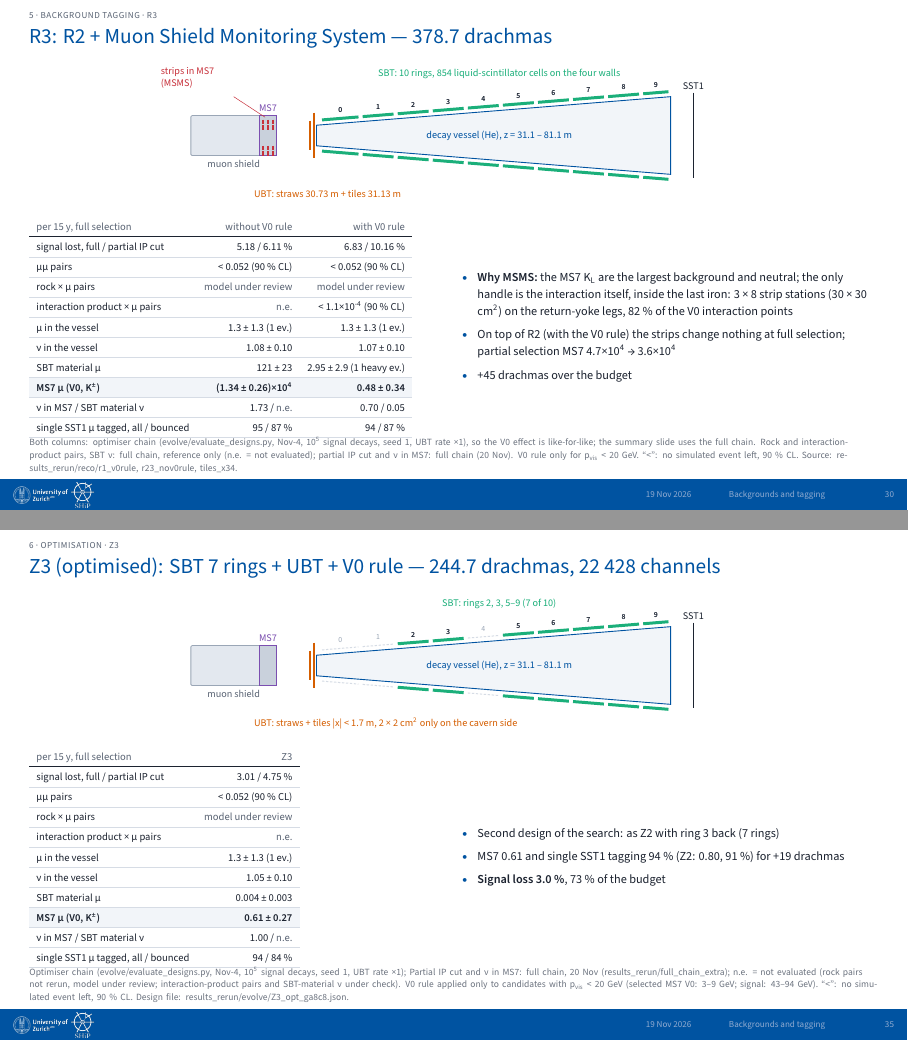
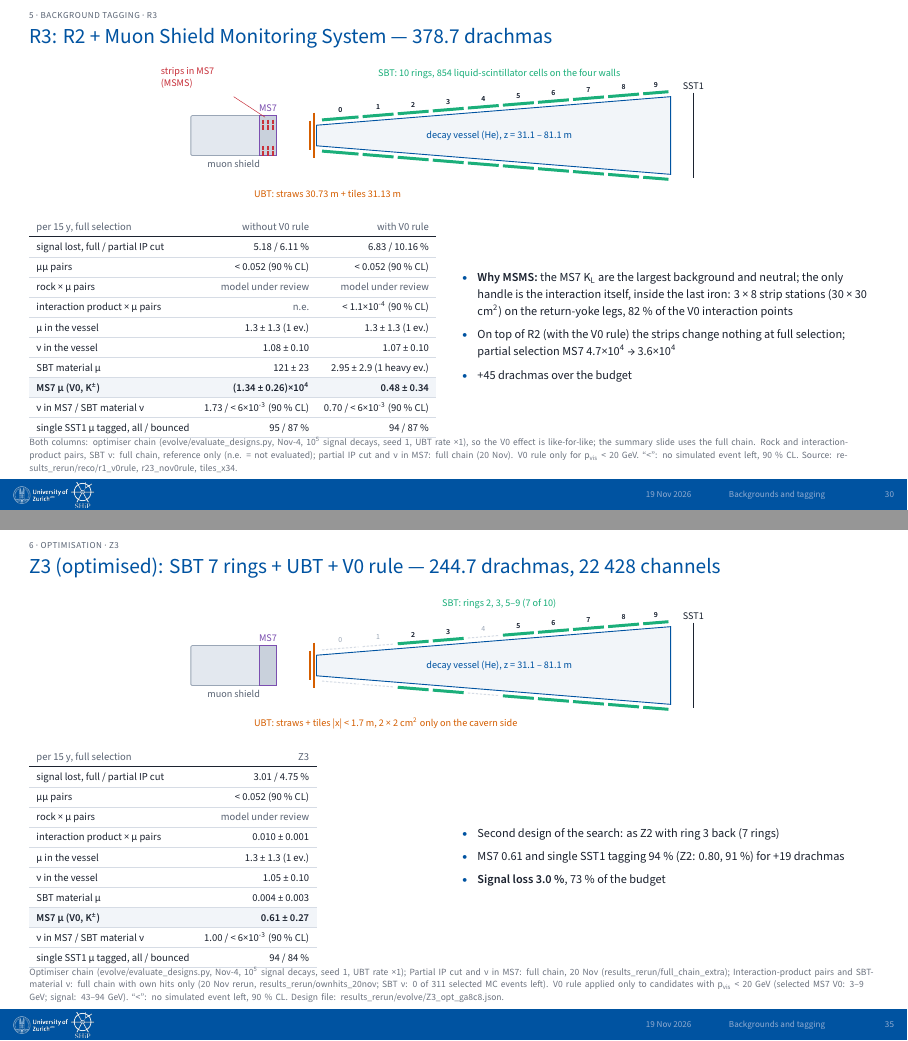
Before and after one commit to Gfrisella/Presentation_Tagging_System, LaTeX slides (main.tex, which reads sections/04_background_tagging.tex, sections/05_next_steps.tex): pages 30 and 35 of 62, joined at a grey line. Compiled offline with XeLaTeX.

Commit message:
Fill n.e. cells: SBT-material nu < 6e-3 (own hits, R2/R3 both columns, Z2/Z3), Z2/Z3 interaction product x mu
Co-Authored-By: Claude Opus 5.5 <noreply@anthropic.com>

```diff
--- a/sections/04_background_tagging.tex
+++ b/sections/04_background_tagging.tex
@@ -363,7 +363,7 @@ interaction product × μ pairs & \textcolor{muted}{n.e.} & < 1.1×10\textsupers
 ν in the vessel & 1.08 ± 0.10 & 1.07 ± 0.10 \\\rowrule
 SBT material μ & 122 ± 24 & 2.95 ± 2.8 (1 heavy ev.) \\\rowrule
 \rowcolor{tint}\bfseries MS7 μ (V0, K\textsuperscript{±}) & \bfseries (1.37 ± 0.24)×10\textsuperscript{4} & \bfseries 0.48 ± 0.34 \\\rowrule
-ν in MS7 / SBT material ν & 1.73 / \textcolor{muted}{n.e.} & 0.70 / 0.05 \\\rowrule
+ν in MS7 / SBT material ν & 1.73 / < 6×10\textsuperscript{-3} (90 \% CL) & 0.70 / < 6×10\textsuperscript{-3} (90 \% CL) \\\rowrule
 single SST1 μ tagged, all / bounced & 95 / 87 \% & 95 / 84 \% \\\rowrule
 \end{tabular}\par}
 \end{minipage}%
@@ -396,7 +396,7 @@ interaction product × μ pairs & \textcolor{muted}{n.e.} & < 1.1×10\textsupers
 ν in the vessel & 1.08 ± 0.10 & 1.07 ± 0.10 \\\rowrule
 SBT material μ & 121 ± 23 & 2.95 ± 2.9 (1 heavy ev.) \\\rowrule
 \rowcolor{tint}\bfseries MS7 μ (V0, K\textsuperscript{±}) & \bfseries (1.34 ± 0.26)×10\textsuperscript{4} & \bfseries 0.48 ± 0.34 \\\rowrule
-ν in MS7 / SBT material ν & 1.73 / \textcolor{muted}{n.e.} & 0.70 / 0.05 \\\rowrule
+ν in MS7 / SBT material ν & 1.73 / < 6×10\textsuperscript{-3} (90 \% CL) & 0.70 / < 6×10\textsuperscript{-3} (90 \% CL) \\\rowrule
 single SST1 μ tagged, all / bounced & 95 / 87 \% & 94 / 87 \% \\\rowrule
 \end{tabular}\par}
 \end{minipage}%
--- a/sections/05_next_steps.tex
+++ b/sections/05_next_steps.tex
@@ -45,12 +45,12 @@
 signal lost, full / partial IP cut & 2.71 / 4.37 \% \\\rowrule
 μμ pairs & < 0.052 (90 \% CL) \\\rowrule
 rock × μ pairs & \textcolor{muted}{model under review} \\\rowrule
-interaction product × μ pairs & \textcolor{muted}{n.e.} \\\rowrule
+interaction product × μ pairs & 0.014 ± 0.002 \\\rowrule
 μ in the vessel & 1.3 ± 1.3 (1 ev.) \\\rowrule
 ν in the vessel & 1.13 ± 0.11 \\\rowrule
 SBT material μ & 0.004 ± 0.003 \\\rowrule
 \rowcolor{tint}\bfseries MS7 μ (V0, K\textsuperscript{±}) & \bfseries 0.80 ± 0.34 \\\rowrule
-ν in MS7 / SBT material ν & 0.84 / \textcolor{muted}{n.e.} \\\rowrule
+ν in MS7 / SBT material ν & 0.84 / < 6×10\textsuperscript{-3} (90 \% CL) \\\rowrule
 single SST1 μ tagged, all / bounced & 91 / 84 \% \\\rowrule
 \end{tabular}\par}
 \end{minipage}%
@@ -64,7 +64,7 @@ single SST1 μ tagged, all / bounced & 91 / 84 \% \\\rowrule
   \item \textbf{Signal loss 2.7 \%} (R2: 6.7 \%), 68 \% of the budget; every plane within its rate limit
 \end{itemize}}
 \end{minipage}\par
-\slidenote{Optimiser chain (evolve/evaluate\_designs.py, Nov-4, 10\textsuperscript{5} signal decays, seed 1, UBT rate ×1); Partial IP cut and ν in MS7: full chain, 20 Nov (results\_rerun/full\_chain\_extra); n.e. = not evaluated (rock pairs not rerun, model under review; interaction-product pairs and SBT-material ν under check). V0 rule applied only to candidates with p\textsubscript{vis} < 20 GeV (selected MS7 V0: 3–9 GeV; signal: 43–94 GeV). “<”: no simulated event left, 90 \% CL. Design file: results\_rerun/evolve/Z2\_opt\_ga7c3.json.}
+\slidenote{Optimiser chain (evolve/evaluate\_designs.py, Nov-4, 10\textsuperscript{5} signal decays, seed 1, UBT rate ×1); Partial IP cut and ν in MS7: full chain, 20 Nov (results\_rerun/full\_chain\_extra); Interaction-product pairs and SBT-material ν: full chain with own hits only (20 Nov rerun, results\_rerun/ownhits\_20nov; SBT ν: 0 of 311 selected MC events left). V0 rule applied only to candidates with p\textsubscript{vis} < 20 GeV (selected MS7 V0: 3–9 GeV; signal: 43–94 GeV). “<”: no simulated event left, 90 \% CL. Design file: results\_rerun/evolve/Z2\_opt\_ga7c3.json.}
 \end{btframe}
 
 % ---------------------------------------------------------------- slide 32: Z3 (optimised)
@@ -78,12 +78,12 @@ single SST1 μ tagged, all / bounced & 91 / 84 \% \\\rowrule
 signal lost, full / partial IP cut & 3.01 / 4.75 \% \\\rowrule
 μμ pairs & < 0.052 (90 \% CL) \\\rowrule
 rock × μ pairs & \textcolor{muted}{model under review} \\\rowrule
-interaction product × μ pairs & \textcolor{muted}{n.e.} \\\rowrule
+interaction product × μ pairs & 0.010 ± 0.001 \\\rowrule
 μ in the vessel & 1.3 ± 1.3 (1 ev.) \\\rowrule
 ν in the vessel & 1.05 ± 0.10 \\\rowrule
 SBT material μ & 0.004 ± 0.003 \\\rowrule
 \rowcolor{tint}\bfseries MS7 μ (V0, K\textsuperscript{±}) & \bfseries 0.61 ± 0.27 \\\rowrule
-ν in MS7 / SBT material ν & 1.00 / \textcolor{muted}{n.e.} \\\rowrule
+ν in MS7 / SBT material ν & 1.00 / < 6×10\textsuperscript{-3} (90 \% CL) \\\rowrule
 single SST1 μ tagged, all / bounced & 94 / 84 \% \\\rowrule
 \end{tabular}\par}
 \end{minipage}%
@@ -96,7 +96,7 @@ single SST1 μ tagged, all / bounced & 94 / 84 \% \\\rowrule
   \item \textbf{Signal loss 3.0 \%}, 73 \% of the budget
 \end{itemize}}
 \end{minipage}\par
-\slidenote{Optimiser chain (evolve/evaluate\_designs.py, Nov-4, 10\textsuperscript{5} signal decays, seed 1, UBT rate ×1); Partial IP cut and ν in MS7: full chain, 20 Nov (results\_rerun/full\_chain\_extra); n.e. = not evaluated (rock pairs not rerun, model under review; interaction-product pairs and SBT-material ν under check). V0 rule applied only to candidates with p\textsubscript{vis} < 20 GeV (selected MS7 V0: 3–9 GeV; signal: 43–94 GeV). “<”: no simulated event left, 90 \% CL. Design file: results\_rerun/evolve/Z3\_opt\_ga8c8.json.}
+\slidenote{Optimiser chain (evolve/evaluate\_designs.py, Nov-4, 10\textsuperscript{5} signal decays, seed 1, UBT rate ×1); Partial IP cut and ν in MS7: full chain, 20 Nov (results\_rerun/full\_chain\_extra); Interaction-product pairs and SBT-material ν: full chain with own hits only (20 Nov rerun, results\_rerun/ownhits\_20nov; SBT ν: 0 of 311 selected MC events left). V0 rule applied only to candidates with p\textsubscript{vis} < 20 GeV (selected MS7 V0: 3–9 GeV; signal: 43–94 GeV). “<”: no simulated event left, 90 \% CL. Design file: results\_rerun/evolve/Z3\_opt\_ga8c8.json.}
 \end{btframe}
 
 % ---------------------------------------------------------------- slide 35b: optimisation result
```
Also changed, not shown: sections_nomsms/04_background_tagging.tex (+1 -1 lines), sections_nomsms/05_next_steps.tex (+6 -6 lines), README.md, 2 other files.
